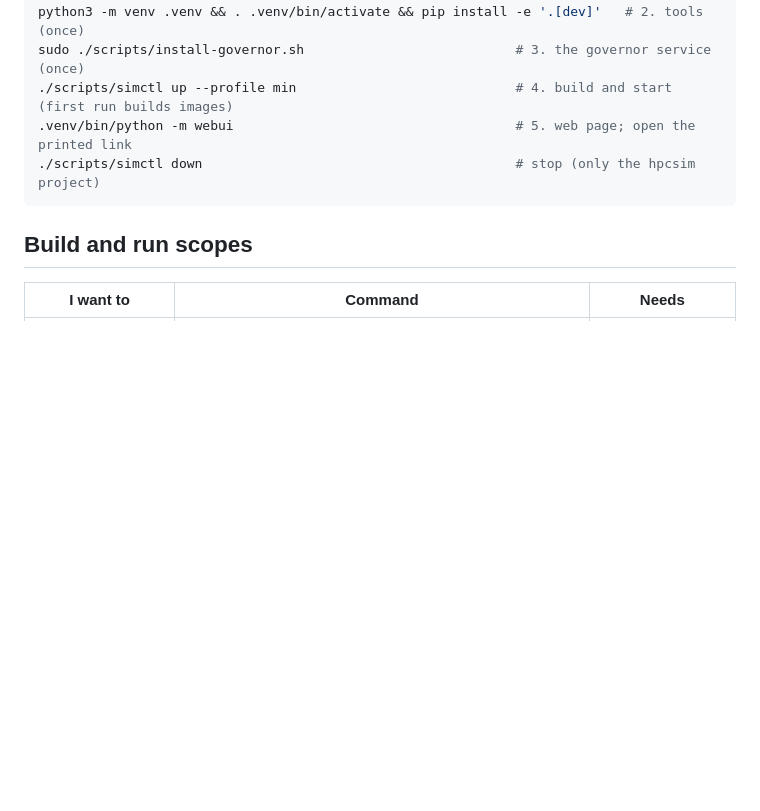
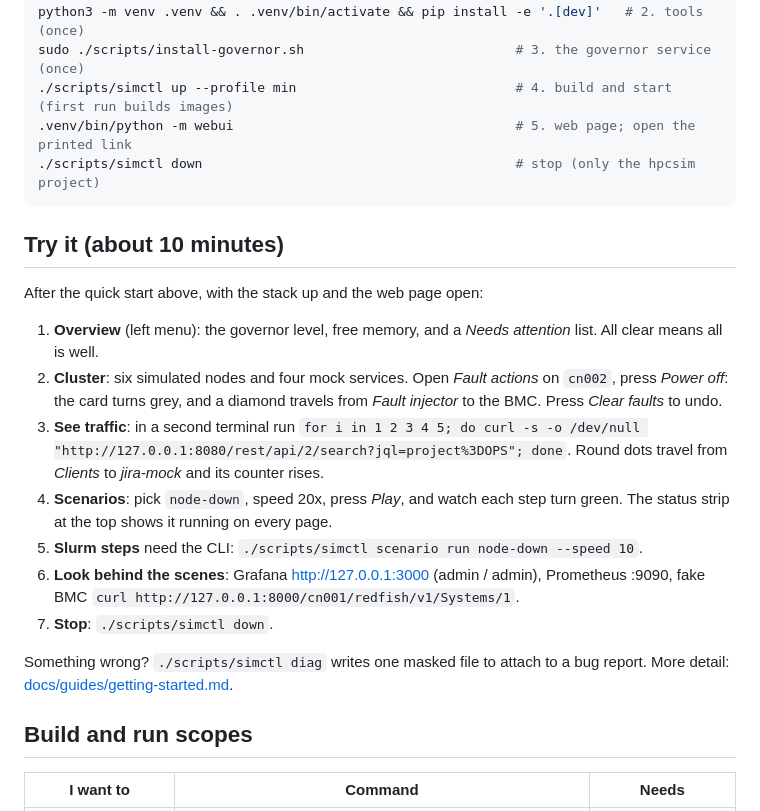
Before and after one commit to AhmedYousriSobhi/workbench, a Markdown page: README.md, the part around the change. Rendered like a GitHub page; blank space fills up the shorter version.

Commit message:
docs(readme): add a hands-on Try it walkthrough (#92)
Co-Authored-By: Claude Sonnet 5.5 <noreply@anthropic.com>

````diff
--- a/README.md
+++ b/README.md
@@ -47,6 +47,20 @@ sudo ./scripts/install-governor.sh                           # 3. the governor s
 ./scripts/simctl down                                        # stop (only the hpcsim project)
 ```
 
+## Try it (about 10 minutes)
+
+After the quick start above, with the stack up and the web page open:
+
+1. **Overview** (left menu): the governor level, free memory, and a *Needs attention* list. All clear means all is well.
+2. **Cluster**: six simulated nodes and four mock services. Open *Fault actions* on `cn002`, press *Power off*: the card turns grey, and a diamond travels from *Fault injector* to the BMC. Press *Clear faults* to undo.
+3. **See traffic**: in a second terminal run `for i in 1 2 3 4 5; do curl -s -o /dev/null "http://127.0.0.1:8080/rest/api/2/search?jql=project%3DOPS"; done`. Round dots travel from *Clients* to *jira-mock* and its counter rises.
+4. **Scenarios**: pick `node-down`, speed 20x, press *Play*, and watch each step turn green. The status strip at the top shows it running on every page.
+5. **Slurm steps** need the CLI: `./scripts/simctl scenario run node-down --speed 10`.
+6. **Look behind the scenes**: Grafana http://127.0.0.1:3000 (admin / admin), Prometheus :9090, fake BMC `curl http://127.0.0.1:8000/cn001/redfish/v1/Systems/1`.
+7. **Stop**: `./scripts/simctl down`.
+
+Something wrong? `./scripts/simctl diag` writes one masked file to attach to a bug report. More detail: [docs/guides/getting-started.md](docs/guides/getting-started.md).
+
 ## Build and run scopes
 
 | I want to | Command | Needs |
````
